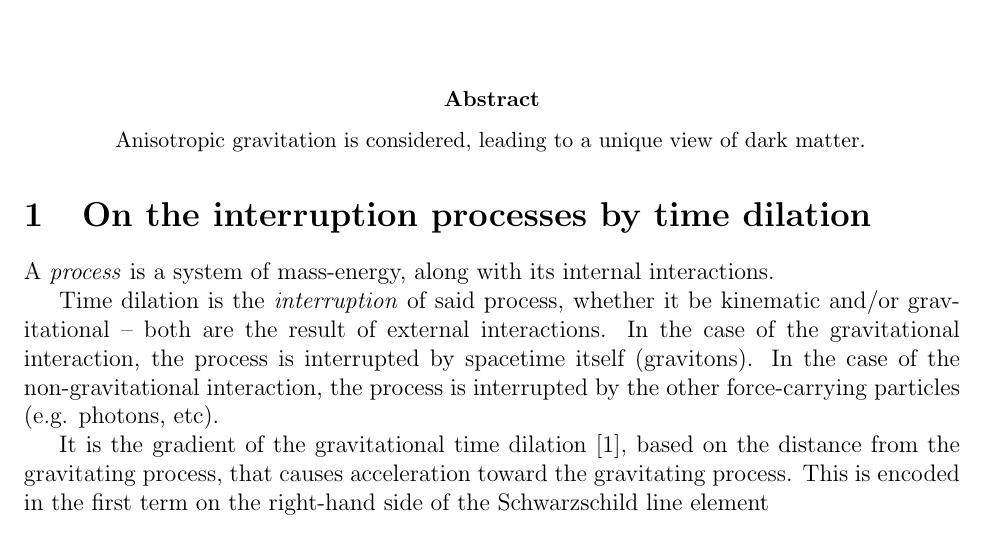
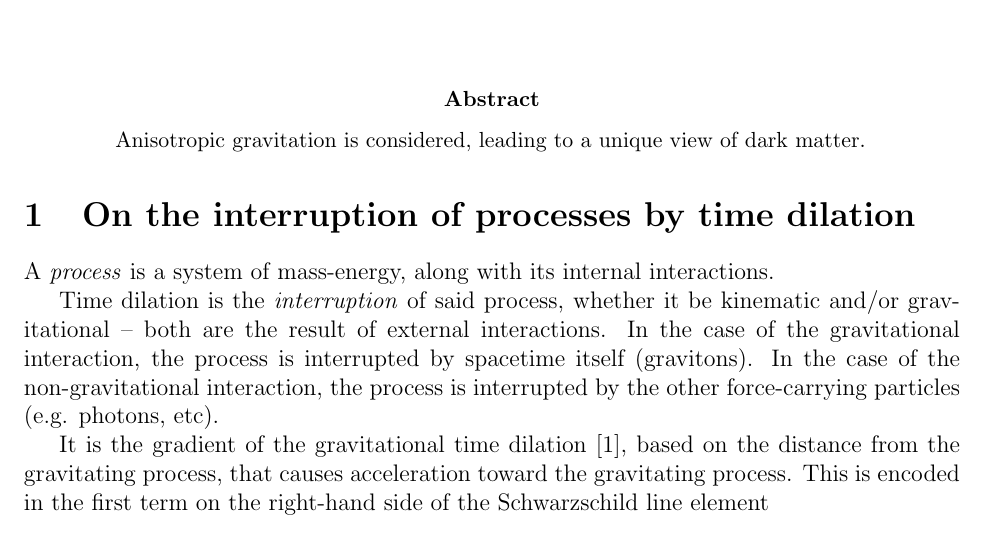
Before and after one commit to sjhalayka/papers, a LaTeX paper (anisotropic gravitation/bezier_escape.tex): part of page 1 of 3, cut so that both start at the same text. Compiled offline with pdfLaTeX.

Commit message:
Add files via upload

```diff
--- a/anisotropic gravitation/bezier_escape.tex
+++ b/anisotropic gravitation/bezier_escape.tex
@@ -32,7 +32,7 @@ Anisotropic gravitation is considered, leading to a unique view of dark matter.
 
 
 
-\section{On the interruption processes by time dilation}
+\section{On the interruption of processes by time dilation}
 
 A {\textit{process}} is a system of mass-energy, along with its internal interactions.
 
```
Also changed, not shown: anisotropic gravitation/bezier_escape.pdf, 2 other files.
